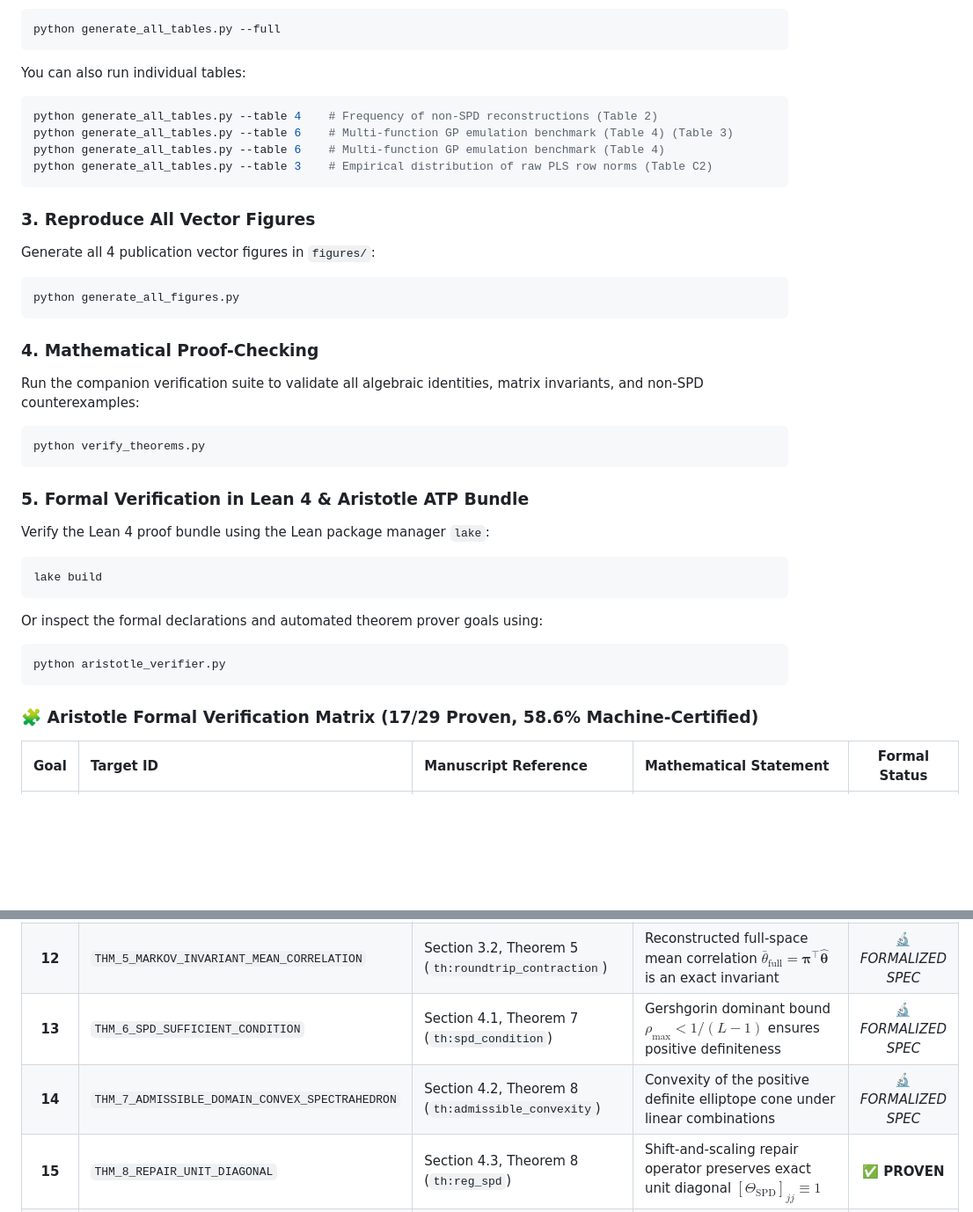
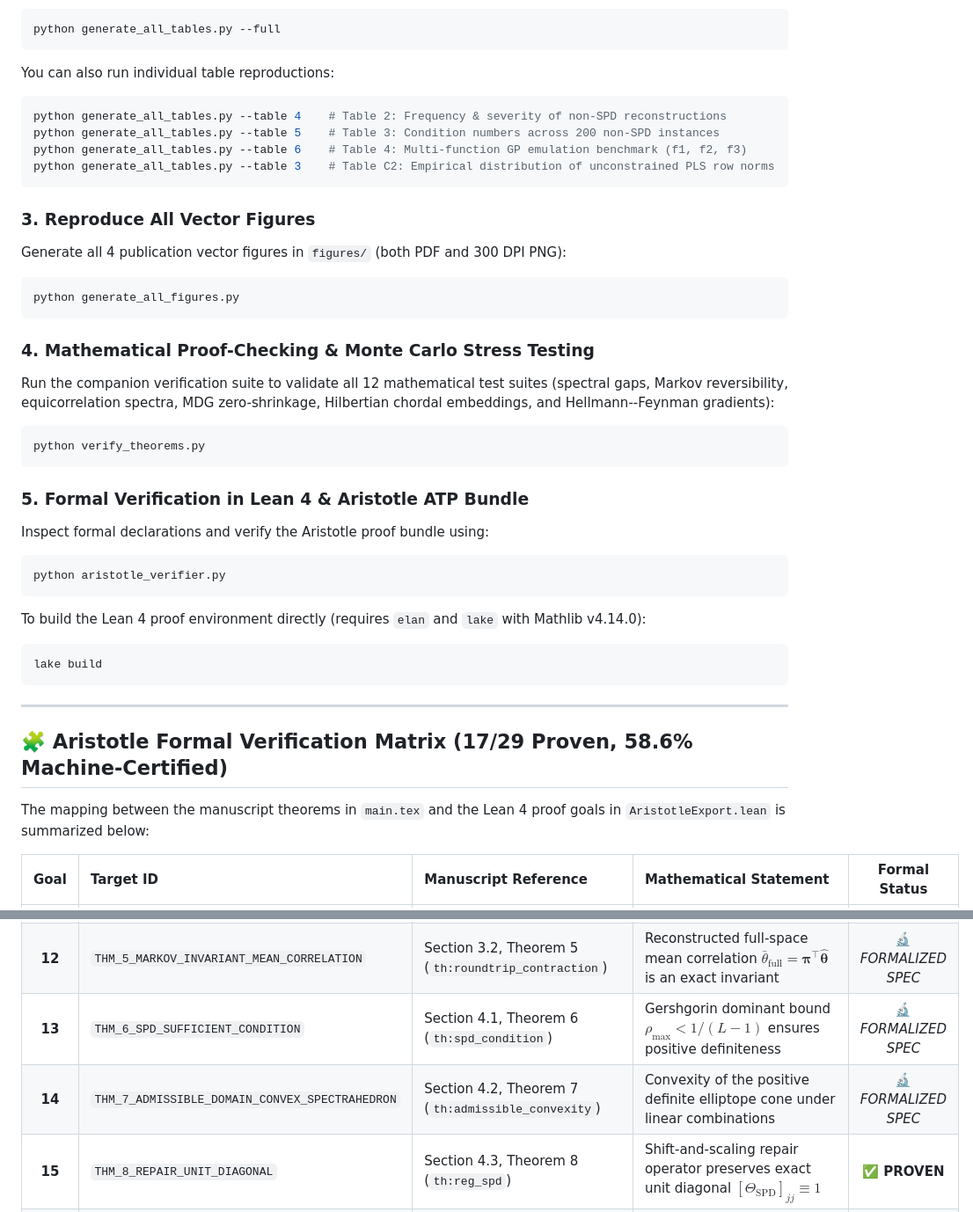
Before and after one commit to Paul-Saves/pls-categorical-formalization, a Markdown page: README.md, 2 parts joined by grey strips. Shown at 88% size. GitHub-like rendering; blank space fills up the shorter version.

````diff
--- a/README.md
+++ b/README.md
@@ -74,40 +82,45 @@ To reproduce the exact full Monte-Carlo counts reported in the manuscript (1,000
 python generate_all_tables.py --full
 ```
 
-You can also run individual tables:
+You can also run individual table reproductions:
 ```bash
-python generate_all_tables.py --table 4    # Frequency of non-SPD reconstructions (Table 2)
-python generate_all_tables.py --table 6    # Multi-function GP emulation benchmark (Table 4) (Table 3)
-python generate_all_tables.py --table 6    # Multi-function GP emulation benchmark (Table 4)
-python generate_all_tables.py --table 3    # Empirical distribution of raw PLS row norms (Table C2)
+python generate_all_tables.py --table 4    # Table 2: Frequency & severity of non-SPD reconstructions
+python generate_all_tables.py --table 5    # Table 3: Condition numbers across 200 non-SPD instances
+python generate_all_tables.py --table 6    # Table 4: Multi-function GP emulation benchmark (f1, f2, f3)
+python generate_all_tables.py --table 3    # Table C2: Empirical distribution of unconstrained PLS row norms
 ```
 
 ### 3. Reproduce All Vector Figures
 
-Generate all 4 publication vector figures in `figures/`:
+Generate all 4 publication vector figures in `figures/` (both PDF and 300 DPI PNG):
 ```bash
 python generate_all_figures.py
 ```
 
-### 4. Mathematical Proof-Checking
+### 4. Mathematical Proof-Checking & Monte Carlo Stress Testing
 
-Run the companion verification suite to validate all algebraic identities, matrix invariants, and non-SPD counterexamples:
+Run the companion verification suite to validate all 12 mathematical test suites (spectral gaps, Markov reversibility, equicorrelation spectra, MDG zero-shrinkage, Hilbertian chordal embeddings, and Hellmann--Feynman gradients):
 ```bash
 python verify_theorems.py
 ```
 
 ### 5. Formal Verification in Lean 4 & Aristotle ATP Bundle
 
-Verify the Lean 4 proof bundle using the Lean package manager `lake`:
-```bash
-lake build
-```
-Or inspect the formal declarations and automated theorem prover goals using:
+Inspect formal declarations and verify the Aristotle proof bundle using:
 ```bash
 python aristotle_verifier.py
 ```
 
-### 🧩 Aristotle Formal Verification Matrix (17/29 Proven, 58.6% Machine-Certified)
+To build the Lean 4 proof environment directly (requires `elan` and `lake` with Mathlib v4.14.0):
+```bash
+lake build
+```
+
+---
+
+## 🧩 Aristotle Formal Verification Matrix (17/29 Proven, 58.6% Machine-Certified)
+
+The mapping between the manuscript theorems in `main.tex` and the Lean 4 proof goals in `AristotleExport.lean` is summarized below:
 
 | Goal | Target ID | Manuscript Reference | Mathematical Statement | Formal Status |
 |:---:|:---|:---|:---|:---:|
@@ -123,8 +136,8 @@ python aristotle_verifier.py
 | **10** | `THM_5_MARKOV_DETAILED_BALANCE` | Section 3.2, Theorem 5 (`th:roundtrip_contraction`) | Detailed balance $D_{\mathrm{col}} M = M^\top D_{\mathrm{col}} = A^\top A$ and reversible symmetry | :microscope: *FORMALIZED SPEC* |
 | **11** | `THM_5_MARKOV_STATIONARY_DISTRIBUTION` | Section 3.2, Theorem 5 (`th:roundtrip_contraction`) | Column degrees vector $\bm{d}$ forms exact stationary distribution $\bm{d}^\top M = \bm{d}^\top$ | :microscope: *FORMALIZED SPEC* |
 | **12** | `THM_5_MARKOV_INVARIANT_MEAN_CORRELATION` | Section 3.2, Theorem 5 (`th:roundtrip_contraction`) | Reconstructed full-space mean correlation $\bar{\theta}_{\mathrm{full}} = \bm{\pi}^\top \hat{\bm{\theta}}$ is an exact invariant | :microscope: *FORMALIZED SPEC* |
-| **13** | `THM_6_SPD_SUFFICIENT_CONDITION` | Section 4.1, Theorem 7 (`th:spd_condition`) | Gershgorin dominant bound $\rho_{\max} < 1/(L-1)$ ensures positive definiteness | :microscope: *FORMALIZED SPEC* |
-| **14** | `THM_7_ADMISSIBLE_DOMAIN_CONVEX_SPECTRAHEDRON` | Section 4.2, Theorem 8 (`th:admissible_convexity`) | Convexity of the positive definite elliptope cone under linear combinations | :microscope: *FORMALIZED SPEC* |
+| **13** | `THM_6_SPD_SUFFICIENT_CONDITION` | Section 4.1, Theorem 6 (`th:spd_condition`) | Gershgorin dominant bound $\rho_{\max} < 1/(L-1)$ ensures positive definiteness | :microscope: *FORMALIZED SPEC* |
+| **14** | `THM_7_ADMISSIBLE_DOMAIN_CONVEX_SPECTRAHEDRON` | Section 4.2, Theorem 7 (`th:admissible_convexity`) | Convexity of the positive definite elliptope cone under linear combinations | :microscope: *FORMALIZED SPEC* |
 | **15** | `THM_8_REPAIR_UNIT_DIAGONAL` | Section 4.3, Theorem 8 (`th:reg_spd`) | Shift-and-scaling repair operator preserves exact unit diagonal $[\Theta_{\mathrm{SPD}}]_{jj} \equiv 1$ | :white_check_mark: **PROVEN** |
 | **16** | `THM_8_GERSHGORIN_DOMINANCE` | Section 4.3, Theorem 8 & Remark 4 (`th:reg_spd`) | Gershgorin shift $\eta_{\mathrm{Gersh}}$ guarantees strict diagonal dominance | :white_check_mark: **PROVEN** |
 | **17** | `THM_8_LEDOIT_WOLF_SHRINKAGE_EQUIVALENCE` | Section 4.3, Theorem 8 & Remark 4 (`th:reg_spd`) | Exact identity with Ledoit-Wolf shrinkage $\alpha = \eta / (1+\eta) \in [0, 1)$ | :white_check_mark: **PROVEN** |
````
Also changed, not shown: other parts of README.md (+56 -36 lines).
